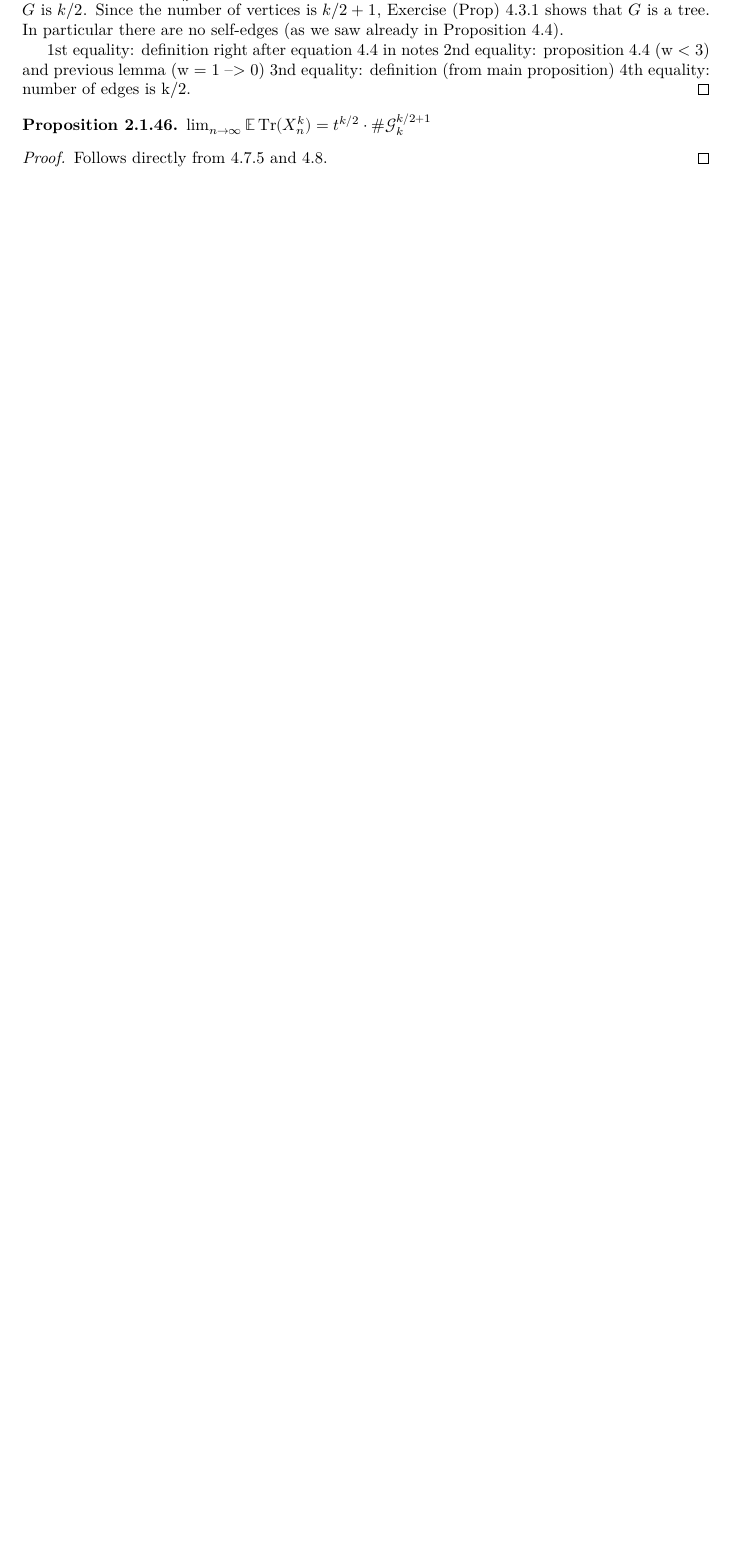
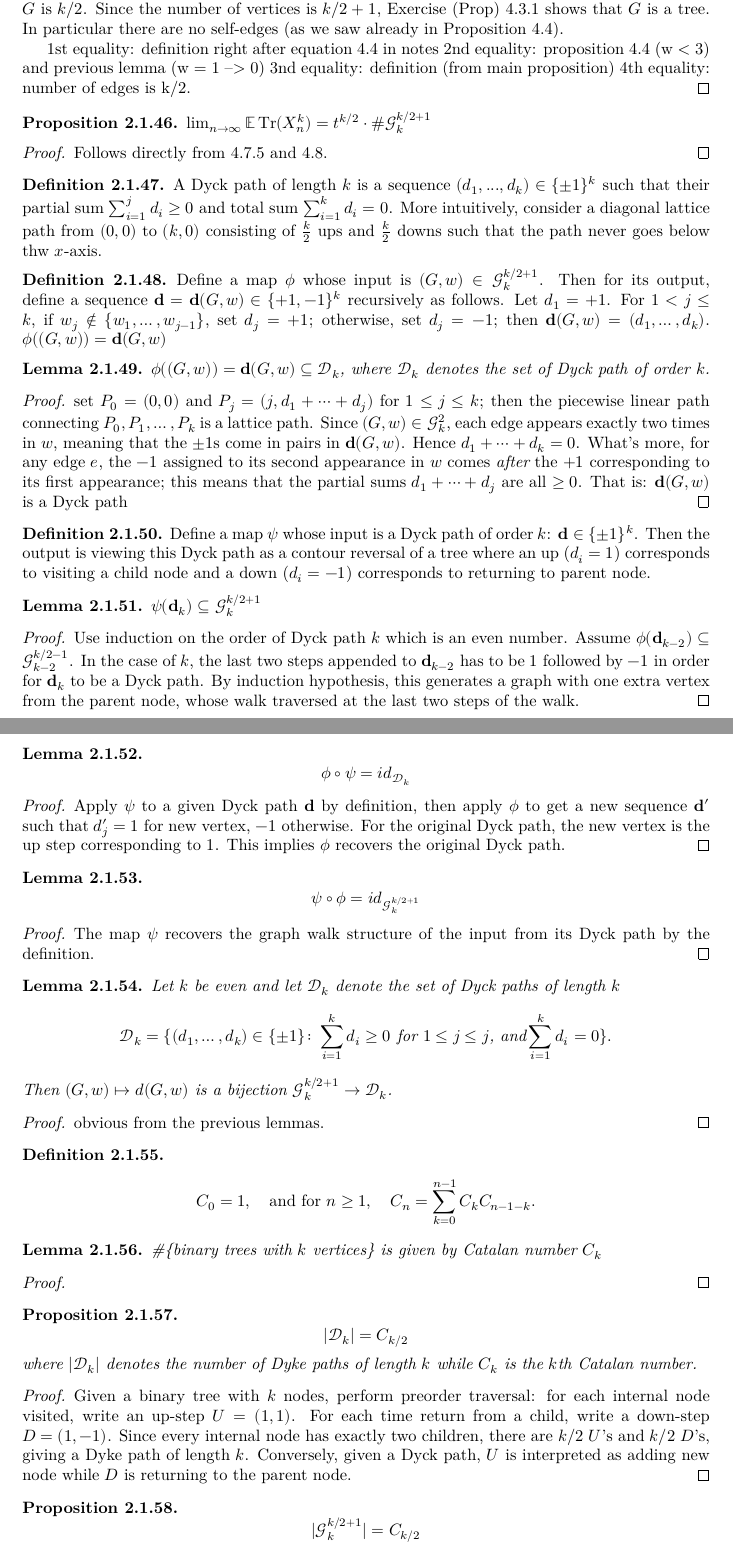
Before and after one commit to FredRaj3/SemicircleLaw, a LaTeX thesis (blueprint/src/print.tex, which reads blueprint/src/chapters/moments.tex): part of page 10 of 12 before the commit and two parts of pages 10 and 11 of 13 after it, the two joined at a grey line, cut so that both start at the same text, the shorter picture padded with empty space. Compiled offline with XeLaTeX.

Commit message:
Update moments.tex

```diff
--- a/blueprint/src/chapters/moments.tex
+++ b/blueprint/src/chapters/moments.tex
@@ -704,6 +704,131 @@ We can count the set of $k$-indexes in Equation \ref{* *}:
 
 % end of kiran's part
 
+
+%Haoyan part
+
+
+\begin{definition}\label{def:Dyck_paths}
+  A Dyck path of length $k$ is a sequence $(d_1,...,d_k) \in \{\pm 1\}^k$ such that their partial sum $\sum_{i=1}^j d_i \geq 0$
+  and total sum $\sum_{i = 1}^{k}d_i = 0$. More intuitively, consider a diagonal lattice path from $(0,0)$ to $(k, 0)$ consisting of
+  $\frac{k}{2}$ ups and $\frac{k}{2}$ downs such that the path never goes below thw $x$-axis.
+\end{definition}
+
+
+\begin{definition}\label{def:graph_to_Dyck_map}
+   Define a map $\phi$ whose input is $(G, w) \in \mathcal{G}^{k/2 + 1}_k$. Then for its output,
+   define a sequence $\mathbf{d}=\mathbf{d}(G,w)\in\{+1,-1\}^k$ recursively as follows.
+   Let $d_1=+1$.  For $1<j\le k$, if $w_j\notin\{w_1,\ldots,w_{j-1}\}$, set $d_j=+1$; otherwise, set $d_j=-1$; then
+   $\mathbf{d}(G,w) = (d_1,\ldots,d_k)$. $\phi((G,w)) = \mathbf{d}(G,w)$
+\end{definition}
+
+
+\begin{lemma}\label{lem:graph_Dyck_correspondence}
+  \uses{def:Dyck_paths, def:graph_to_Dyck_map}
+  $\phi((G,w)) = \mathbf{d}(G,w) \subseteq \mathcal{D}_k$, where $\mathcal{D}_k$ denotes the set of Dyck path of order $k$.
+  \begin{proof}
+    set $P_0 = (0,0)$ and $P_j = (j,d_1+\cdots+d_j)$ for $1\le j\le k$; then the piecewise linear path
+    connecting $P_0,P_1,\ldots,P_k$ is a lattice path.  Since $(G,w)\in\mathcal{G}_k^2$, each edge appears exactly two times in $w$,
+    meaning that the $\pm1$s come in pairs in $\mathbf{d}(G,w)$.  Hence $d_1+\cdots+d_k=0$.  What's more, for any edge $e$,
+    the $-1$ assigned to its second appearance in $w$ comes {\em after} the $+1$ corresponding to its first appearance;
+    this means that the partial sums $d_1+\cdots+d_j$ are all $\ge 0$.  That is: $\mathbf{d}(G,w)$ is a Dyck path
+  \end{proof}
+\end{lemma}
+
+
+\begin{definition}\label{def:Dyck_to_graph_map}
+   Define a map $\psi$ whose input is a Dyck path of order $k$: $\mathbf{d} \in \{\pm1\}^k$. Then the output is viewing
+  this Dyck path as a contour reversal of a tree where an up ($d_i = 1$) corresponds to visiting a child node
+  and a down ($d_i = -1$) corresponds to returning to parent node.
+\end{definition}
+
+
+\begin{lemma}\label{lem:Dyck_graph_correspondence}
+  \uses{def:Dyck_paths, def:Dyck_to_graph_map}
+  $\psi(\mathbf{d}_k) \subseteq \mathcal{G}^{k/2 + 1}_k$
+  \begin{proof}
+    Use induction on the order of Dyck path $k$ which is an even number. Assume $\phi(\mathbf{d}_{k-2})
+    \subseteq \mathcal{G}_{k-2}^{k/2 -1}$. In the case of $k$, the last two steps appended to $\mathbf{d}_{k-2}$
+    has to be $1$ followed by $-1$ in order for $\mathbf{d}_k$ to be a Dyck path. By induction hypothesis,
+    this generates a graph with one extra vertex from the parent node, whose walk traversed at the last two steps of the walk.
+  \end{proof}
+\end{lemma}
+
+
+\begin{lemma}\label{lem:composition1}
+  \uses{def:Dyck_to_graph_map, def:graph_to_Dyck_map, lem:Dyck_graph_correspondence}
+  $$\phi \circ \psi = id_{\mathcal{D}_k}$$
+  \begin{proof}
+    \uses{def:Dyck_to_graph_map, def:graph_to_Dyck_map}
+    % \leanok
+    Apply $\psi$ to a given Dyck path $\mathbf{d}$ by definition, then apply $\phi$ to get a new sequence
+    $\mathbf{d}'$ such that $d_j' = 1$ for new vertex, $-1$ otherwise. For the original Dyck path, the new
+    vertex is the up step corresponding to $1$. This implies $\phi$ recovers the original Dyck path.
+  \end{proof}
+\end{lemma}
+
+
+\begin{lemma}\label{lem:composition2}
+  \uses{def:Dyck_to_graph_map, def:graph_to_Dyck_map, lem:graph_Dyck_correspondence}
+  $$\psi \circ \phi = id_{\mathcal{G}^{k/2 + 1}_k}$$
+   \begin{proof}
+    \uses{def:Dyck_to_graph_map, def:graph_to_Dyck_map}
+    % \leanok
+    The map $\psi$ recovers the graph walk structure of the input from its Dyck path by the definition.
+  \end{proof}
+\end{lemma}
+
+
+\begin{lemma}\label{lem:walk_to_Dyck_paths_bijection}
+  \uses{lem:composition1, lem:composition2}
+  Let $k$ be even and let $\mathcal{D}_k$ denote the set of Dyck paths of length $k$
+  \[ \mathcal{D}_k = \{(d_1,\ldots,d_k)\in\{\pm 1\}\colon \sum_{i=1}^k d_i\ge 0\text{ for }1\le j\le j\text{, and}\sum_{i=1}^kd_i=0\}. \]
+  Then $(G,w)\mapsto {d}(G,w)$ is a bijection $\mathcal{G}_k^{k/2+1}\to\mathcal{D}_k$.
+  \begin{proof}
+    \uses{}
+    obvious from the previous lemmas.
+  \end{proof}
+\end{lemma}
+
+\begin{definition}\label{def:Catalan_number}
+  %\lean{Combinatorics.Enumerative.Catalan}
+  \[C_0 = 1, \quad \text{and for } n \geq 1, \quad C_n = \sum_{k=0}^{n-1} C_k C_{n-1-k}.\]
+\end{definition}
+
+
+\begin{lemma}\label{lem:binary_tree_Catalan_number}
+  \uses{def:Catalan_number}
+  \#\{binary trees with $k$ vertices\} is given by Catalan number $C_k$
+  \begin{proof}
+  \end{proof}
+\end{lemma}
+
+
+\begin{proposition}\label{prop:Catalan_Dyck_samecardinality}
+  \uses{def:Catalan_number, def:Dyck_paths, lem:binary_tree_Catalan_number}
+  %\lean{Catalan}
+  % \uses{}
+  %\lean{Mathlib.Combinatorics.Enumerative.Catalan}
+  %\lean{DyckWord.card_dyckWord_semilength_eq_catalan}
+  \[|\mathcal{D}_k| = C_{k/2} \] where $|\mathcal{D}_k|$ denotes the number of Dyke paths of length $k$ while
+  $C_k$ is the $k$th Catalan number.
+  \begin{proof}
+    Given a binary tree with $k$ nodes, perform preorder traversal: for each internal node visited, write
+    an up-step \(U = (1,1)\). For each time return from a child, write a down-step \(D = (1,-1)\).
+    Since every internal node has exactly two children, there are \(k/2\) \(U\)'s and \(k/2\) \(D\)'s,
+    giving a Dyke path of length \(k\). Conversely, given a Dyck path, $U$ is interpreted as adding new node
+    while $D$ is returning to the parent node.
+  \end{proof}
+\end{proposition}
+
+\begin{proposition}\label{prop:graph_Catalan_number}
+  \uses{prop:Catalan_Dyck_samecardinality, lem:walk_to_Dyck_paths_bijection}
+  \[|\mathcal{G}^{k/2 + 1}_k| = C_{k/2}\]
+\end{proposition}
+
+%end of Haoyan's part
+
+
 %% BIG PROPOSITION
 %
 %
@@ -718,7 +843,7 @@ We can count the set of $k$-indexes in Equation \ref{* *}:
 \begin{proposition}[Proposition 4.1 in \cite{Kemp2013RMTNotes}]
   \label{prop:matrix_moments_convergence}
   \notready
-  \uses{lem:matrix_powers_entries, lem:matrix_powers_trace, def:graph_path, def:graph_edge_count, def:graph_multi_index, def:matrix_multi_index, lem:multi_index_graph_equivalence, lem:graph_walk_count_equivalence, def:graph_self_edges, def:graph_connecting_edges}
+  \uses{lem:matrix_powers_entries, lem:matrix_powers_trace, def:graph_path, def:graph_edge_count, def:graph_multi_index, def:matrix_multi_index, lem:multi_index_graph_equivalence, lem:graph_walk_count_equivalence, def:graph_self_edges, def:graph_connecting_edges, prop:graph_Catalan_number}
   Let $\{Y_{ij}\}_{1\le i\le j}$ be independent random variables, with $\{Y_{ii}\}_{i\ge 1}$ identically distributed and $\{Y_{ij}\}_{1\le i<j}$ identically distributed.  Suppose that $r_k = \max\{\bE(|Y_{11}|^k),\bE(|Y_{12}|^k)\} <\infty$ for each $k\in\bN$.  Suppose further than $\bE(Y_{ij})=0$ for all $i,j$ and set $t=\bE(Y_{12}^2)$.  If $i>j$, define $Y_{ij} \equiv Y_{ji}$, and let $\mathbf{Y}_n$ be the $n\times n$ matrix with $[\mathbf{Y}_n]_{ij} = Y_{ij}$ for $1\le i,j\le n$.  Let $\mathbf{X}_n = n^{-1/2}\mathbf{Y}_n$ be the corresponding Wigner matrix.  Then
 \[
 \lim_{n\to\infty} \frac{1}{n}\bE\Tr(\mathbf{X}_n^k) = \begin{cases}
```
